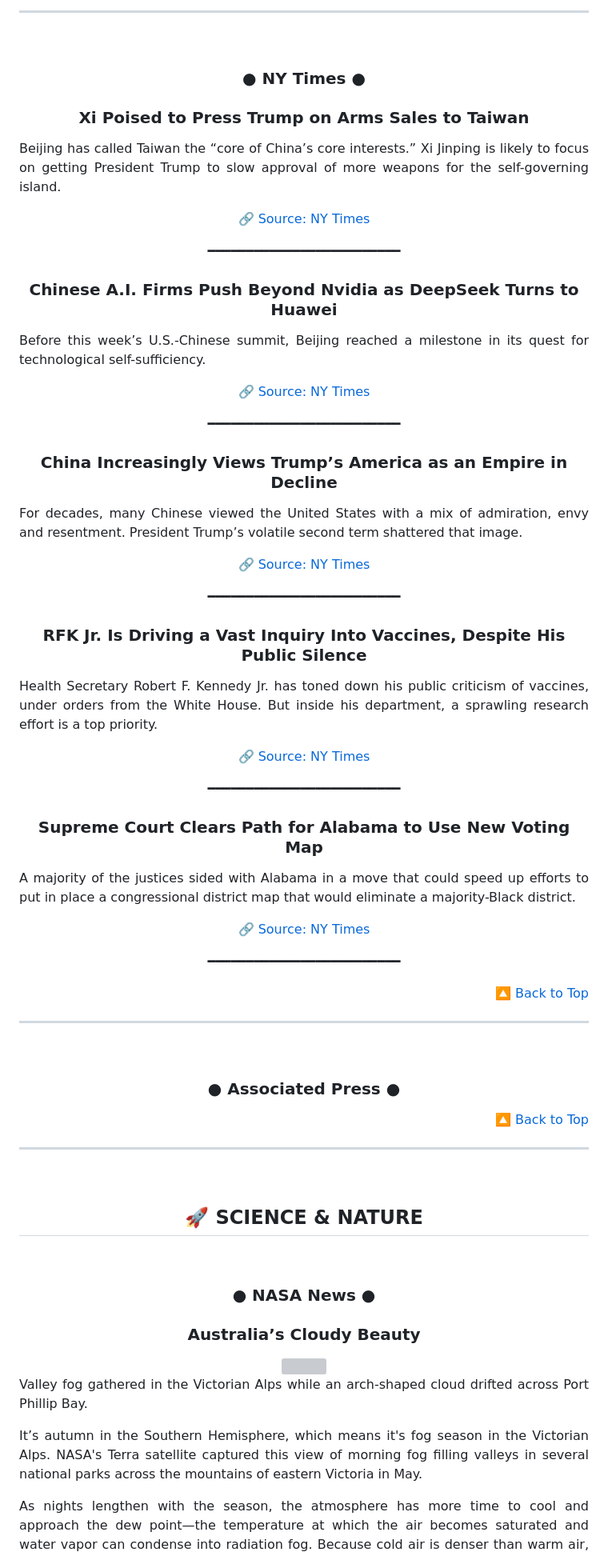
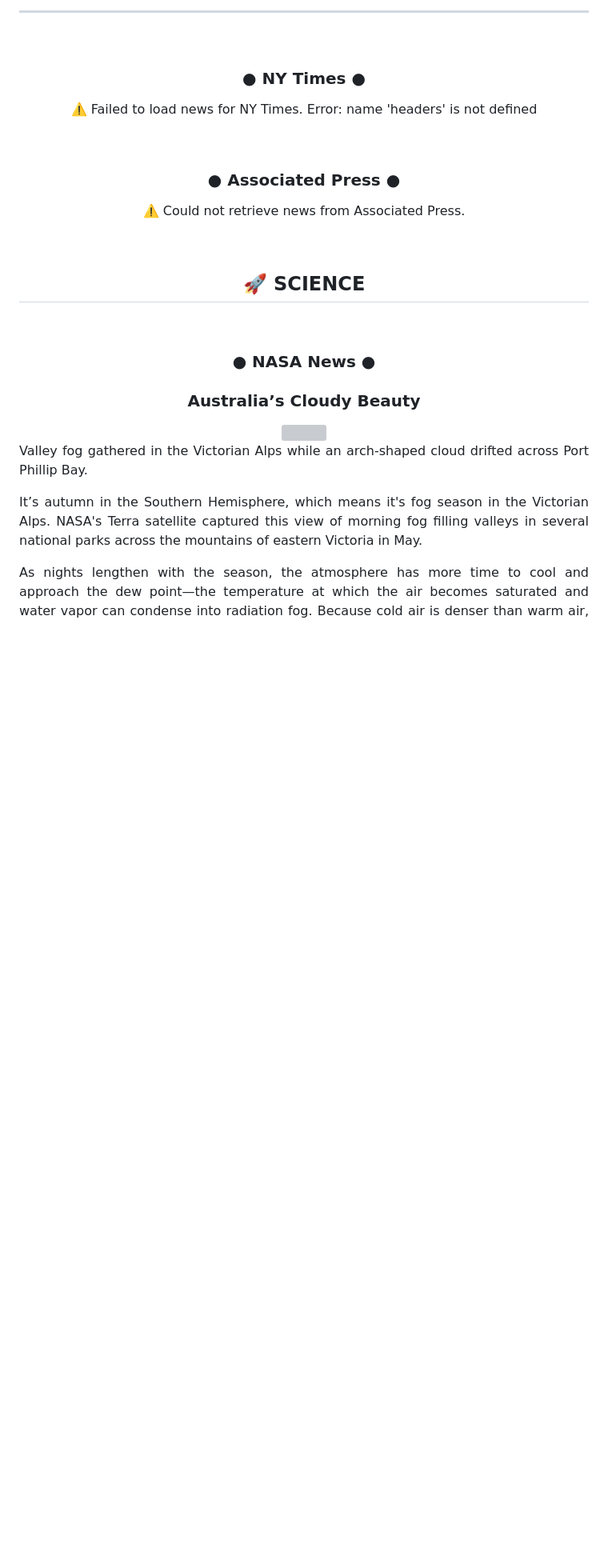
Before and after one commit to mojtabatavousi136-del/Global-News-Magazine, a Markdown page: README.md, the part around one of its changes. Shown at 80% size. Rendered like a GitHub page; blank space fills up the shorter version; grey boxes are pictures that could not be loaded.

```diff
--- a/README.md
+++ b/README.md
@@ -396,50 +386,13 @@ The outbreak, linked to three deaths, has been connected to a birdwatching trip
 <a name='NY_Times'></a>
 <br><h3 align='center' style='color: #d32f2f;'>● NY Times ●</h3>
 
-<div align='center'>
-<h3>Xi Poised to Press Trump on Arms Sales to Taiwan</h3>
-<p align='justify'>Beijing has called Taiwan the “core of China’s core interests.” Xi Jinping is likely to focus on getting President Trump to slow approval of more weapons for the self-governing island.</p>
-<p>🔗 <a href='https://www.nytimes.com/2026/05/12/world/asia/xi-trump-china-taiwan-arms-sales.html'>Source: NY Times</a></p>
-<p>━━━━━━━━━━━━━━━━━━━━━━━━━</p>
-</div>
-
-<div align='center'>
-<h3>Chinese A.I. Firms Push Beyond Nvidia as DeepSeek Turns to Huawei</h3>
-<p align='justify'>Before this week’s U.S.-Chinese summit, Beijing reached a milestone in its quest for technological self-sufficiency.</p>
-<p>🔗 <a href='https://www.nytimes.com/2026/05/12/business/china-semiconductor-ai-deepseek.html'>Source: NY Times</a></p>
-<p>━━━━━━━━━━━━━━━━━━━━━━━━━</p>
-</div>
-
-<div align='center'>
-<h3>China Increasingly Views Trump’s America as an Empire in Decline</h3>
-<p align='justify'>For decades, many Chinese viewed the United States with a mix of admiration, envy and resentment. President Trump’s volatile second term shattered that image.</p>
-<p>🔗 <a href='https://www.nytimes.com/2026/05/12/business/china-trump-xi-decline.html'>Source: NY Times</a></p>
-<p>━━━━━━━━━━━━━━━━━━━━━━━━━</p>
-</div>
-
-<div align='center'>
-<h3>RFK Jr. Is Driving a Vast Inquiry Into Vaccines, Despite His Public Silence</h3>
-<p align='justify'>Health Secretary Robert F. Kennedy Jr. has toned down his public criticism of vaccines, under orders from the White House. But inside his department, a sprawling research effort is a top priority.</p>
-<p>🔗 <a href='https://www.nytimes.com/2026/05/11/health/kennedy-vaccine-safety.html'>Source: NY Times</a></p>
-<p>━━━━━━━━━━━━━━━━━━━━━━━━━</p>
-</div>
-
-<div align='center'>
-<h3>Supreme Court Clears Path for Alabama to Use New Voting Map</h3>
-<p align='justify'>A majority of the justices sided with Alabama in a move that could speed up efforts to put in place a congressional district map that would eliminate a majority-Black district.</p>
-<p>🔗 <a href='https://www.nytimes.com/2026/05/11/us/politics/supreme-court-alabama-map.html'>Source: NY Times</a></p>
-<p>━━━━━━━━━━━━━━━━━━━━━━━━━</p>
-</div>
-
-<p align='right'><a href='#top'>🔼 Back to Top</a></p>
-<hr>
+<p align='center' style='color: red;'>⚠️ Failed to load news for NY Times. Error: name 'headers' is not defined</p>
 <a name='Associated_Press'></a>
 <br><h3 align='center' style='color: #d32f2f;'>● Associated Press ●</h3>
 
-<p align='right'><a href='#top'>🔼 Back to Top</a></p>
-<hr>
+<p align='center' style='color: red;'>⚠️ Could not retrieve news from Associated Press.</p>
 
-<br><h2 align='center' style='background-color: #f8f9fa; border-bottom: 2px solid #0d47a1; padding: 10px;'>🚀 SCIENCE & NATURE</h2>
+<br><h2 align='center' style='background-color: #f8f9fa; border-bottom: 2px solid #0d47a1; padding: 10px;'>🚀 SCIENCE</h2>
 <a name='NASA_News'></a>
 <br><h3 align='center' style='color: #d32f2f;'>● NASA News ●</h3>
 
```
Also changed, not shown: other parts of README.md (+10 -32 lines).
